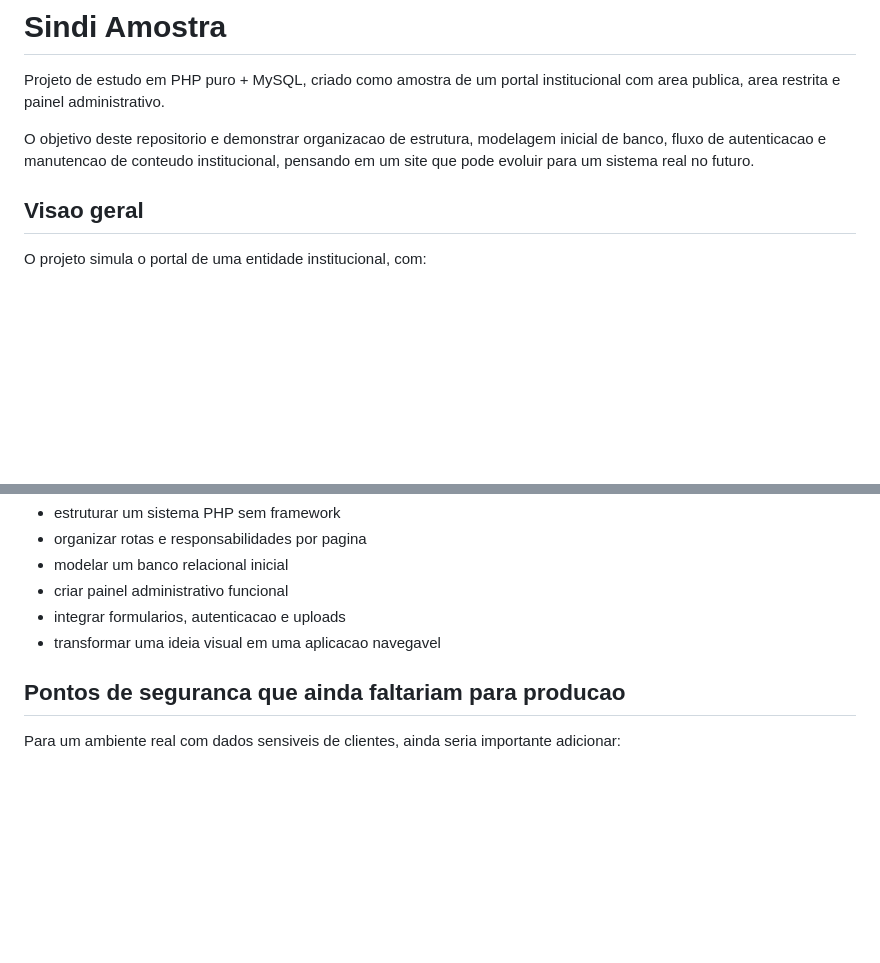
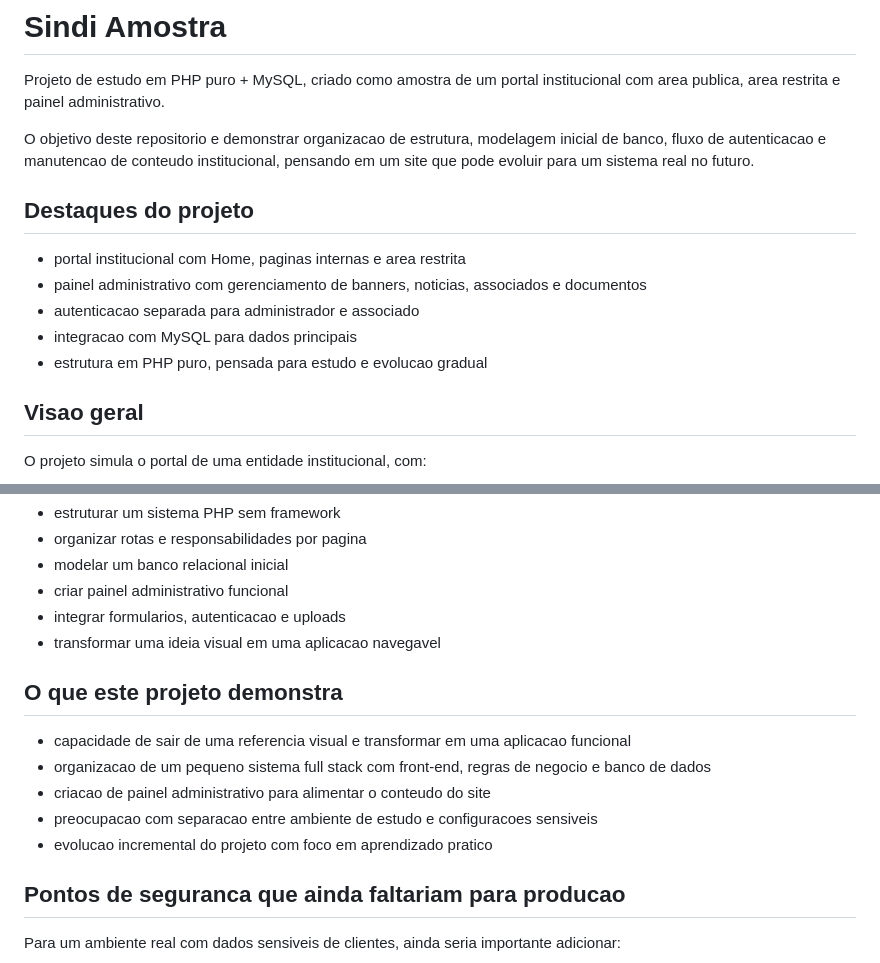
Before and after one commit to luisgremio88/sindi-amostra, a Markdown page: README.md, 2 parts joined by grey strips. GitHub-like rendering; blank space fills up the shorter version.

Commit message:
Improve README for portfolio presentation

```diff
--- a/README.md
+++ b/README.md
@@ -3,6 +3,14 @@
 Projeto de estudo em PHP puro + MySQL, criado como amostra de um portal institucional com area publica, area restrita e painel administrativo.
 
 O objetivo deste repositorio e demonstrar organizacao de estrutura, modelagem inicial de banco, fluxo de autenticacao e manutencao de conteudo institucional, pensando em um site que pode evoluir para um sistema real no futuro.
+
+## Destaques do projeto
+
+- portal institucional com Home, paginas internas e area restrita
+- painel administrativo com gerenciamento de banners, noticias, associados e documentos
+- autenticacao separada para administrador e associado
+- integracao com MySQL para dados principais
+- estrutura em PHP puro, pensada para estudo e evolucao gradual
 
 ## Visao geral
 
@@ -139,6 +147,14 @@ Este projeto nao foi pensado como produto final pronto para producao, e sim como
 - integrar formularios, autenticacao e uploads
 - transformar uma ideia visual em uma aplicacao navegavel
 
+## O que este projeto demonstra
+
+- capacidade de sair de uma referencia visual e transformar em uma aplicacao funcional
+- organizacao de um pequeno sistema full stack com front-end, regras de negocio e banco de dados
+- criacao de painel administrativo para alimentar o conteudo do site
+- preocupacao com separacao entre ambiente de estudo e configuracoes sensiveis
+- evolucao incremental do projeto com foco em aprendizado pratico
+
 ## Pontos de seguranca que ainda faltariam para producao
 
 Para um ambiente real com dados sensiveis de clientes, ainda seria importante adicionar:
```
